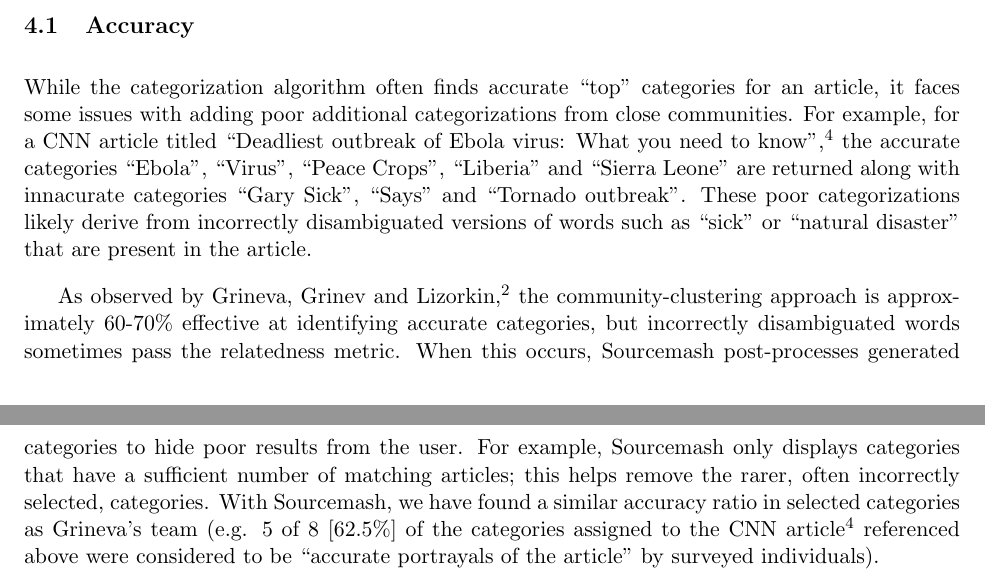
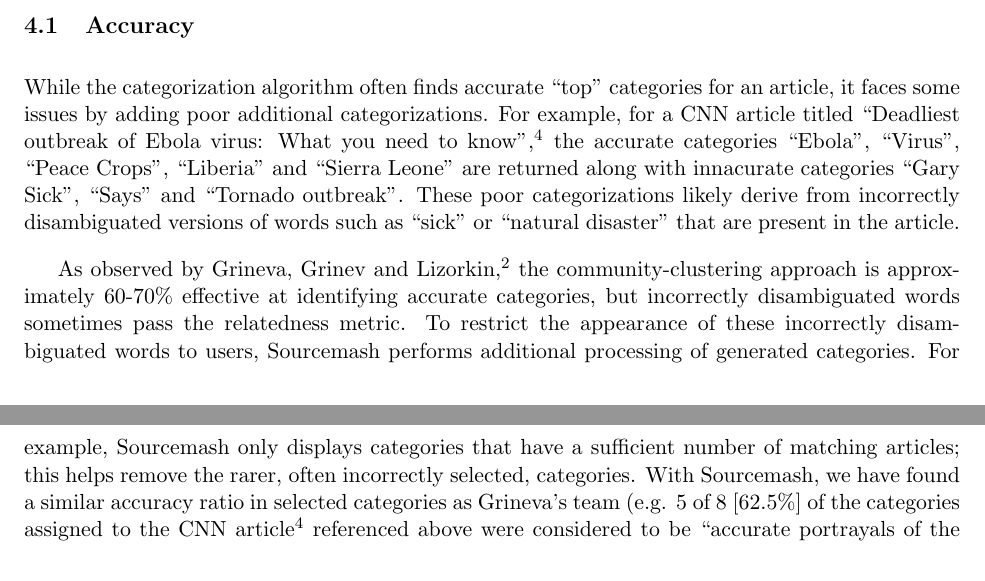
Before and after one commit to sourcemash/Kemeny, a LaTeX document (kemeny_sourcemash.tex): two parts of pages 4 and 5 of 5, joined at a grey line, cut so that both start at the same text. Compiled offline with pdfLaTeX.

Commit message:
Update kemeny_sourcemash.tex

```diff
--- a/kemeny_sourcemash.tex
+++ b/kemeny_sourcemash.tex
@@ -117,9 +117,9 @@ The site is built as a RESTful API written in Flask, a Python web microframework
 While other solutions exist to group and categorize related articles, only Sourcemash allows users to choose their own sources. Sourcemash is the first and only RSS feed reader that categorizes at the article-level to reorganize your news. This unique feature makes it stand out from competing RSS feed readers, such as Feedly.
 
 \subsection{Accuracy}
-While the categorization algorithm often finds accurate ``top'' categories for an article, it faces some issues with adding poor additional categorizations from close communities. For example, for a CNN article titled ``Deadliest outbreak of Ebola virus: What you need to know''\cite{Ebola}, the accurate categories ``Ebola'', ``Virus'', ``Peace Crops'', ``Liberia'' and ``Sierra Leone'' are returned along with innacurate categories ``Gary Sick'', ``Says'' and ``Tornado outbreak''. These poor categorizations likely derive from incorrectly disambiguated versions of words such as ``sick'' or ``natural disaster'' that are present in the article.
+While the categorization algorithm often finds accurate ``top'' categories for an article, it faces some issues by adding poor additional categorizations. For example, for a CNN article titled ``Deadliest outbreak of Ebola virus: What you need to know''\cite{Ebola}, the accurate categories ``Ebola'', ``Virus'', ``Peace Crops'', ``Liberia'' and ``Sierra Leone'' are returned along with innacurate categories ``Gary Sick'', ``Says'' and ``Tornado outbreak''. These poor categorizations likely derive from incorrectly disambiguated versions of words such as ``sick'' or ``natural disaster'' that are present in the article.
 
-As observed by Grineva, Grinev and Lizorkin\cite{Grineva}, the community-clustering approach is approximately 60-70\% effective at identifying accurate categories, but incorrectly disambiguated words sometimes pass the relatedness metric. When this occurs, Sourcemash post-processes generated categories to hide poor results from the user. For example, Sourcemash only displays categories that have a sufficient number of matching articles; this helps remove the rarer, often incorrectly selected, categories. With Sourcemash, we have found a similar accuracy ratio in selected categories as Grineva's team (e.g. 5 of 8 [62.5\%] of the categories assigned to the CNN article\cite{Ebola} referenced above were considered to be ``accurate portrayals of the article'' by surveyed individuals).
+As observed by Grineva, Grinev and Lizorkin\cite{Grineva}, the community-clustering approach is approximately 60-70\% effective at identifying accurate categories, but incorrectly disambiguated words sometimes pass the relatedness metric. To restrict the appearance of these incorrectly disambiguated words to users, Sourcemash performs additional processing of generated categories. For example, Sourcemash only displays categories that have a sufficient number of matching articles; this helps remove the rarer, often incorrectly selected, categories. With Sourcemash, we have found a similar accuracy ratio in selected categories as Grineva's team (e.g. 5 of 8 [62.5\%] of the categories assigned to the CNN article\cite{Ebola} referenced above were considered to be ``accurate portrayals of the article'' by surveyed individuals).
 
 To maintain a level of specificity in the categories, we also ignore any categories that are ``nested'' or contained within other categories. For example, the categorization engine would assign ``Google Maps'' as a category over ``Google,'' if both are present in an article's set of assigned categories.
 
```
